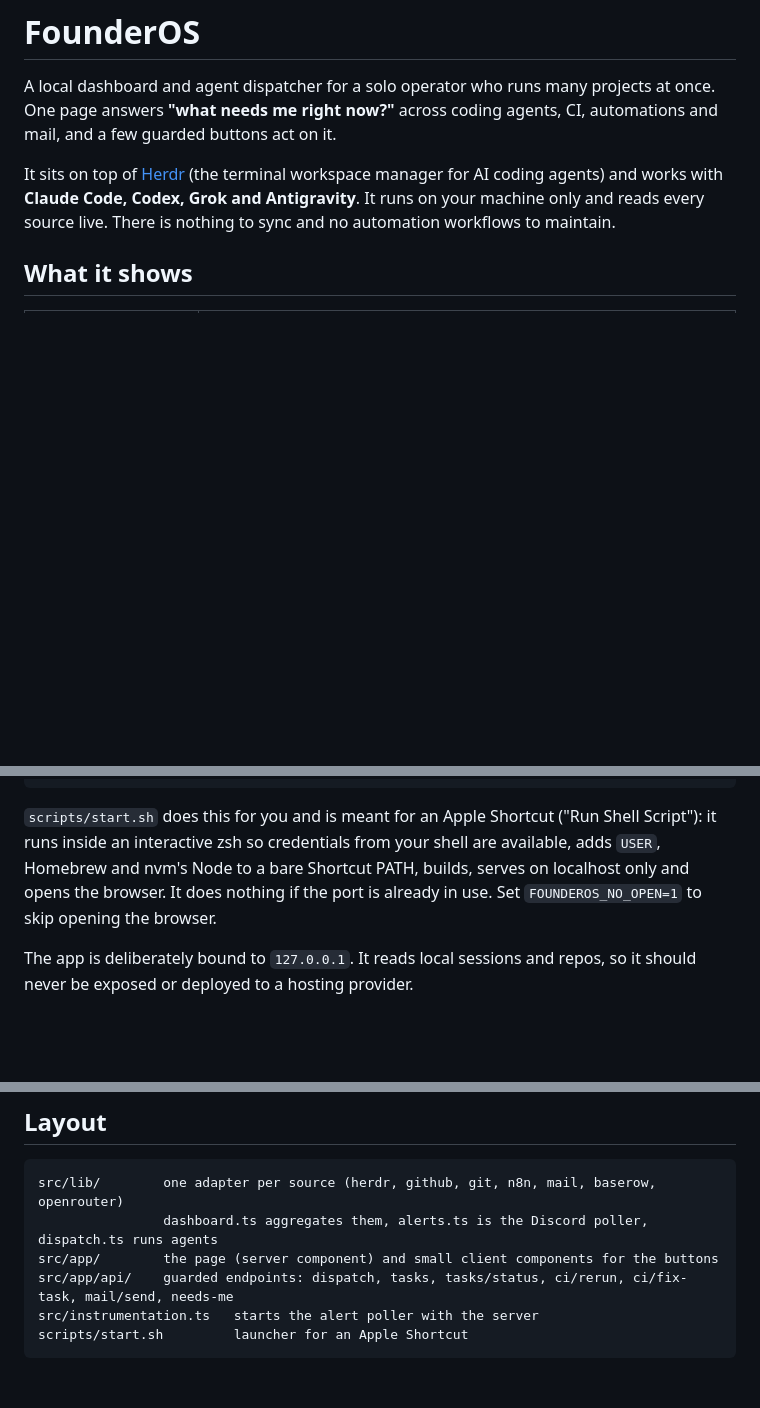
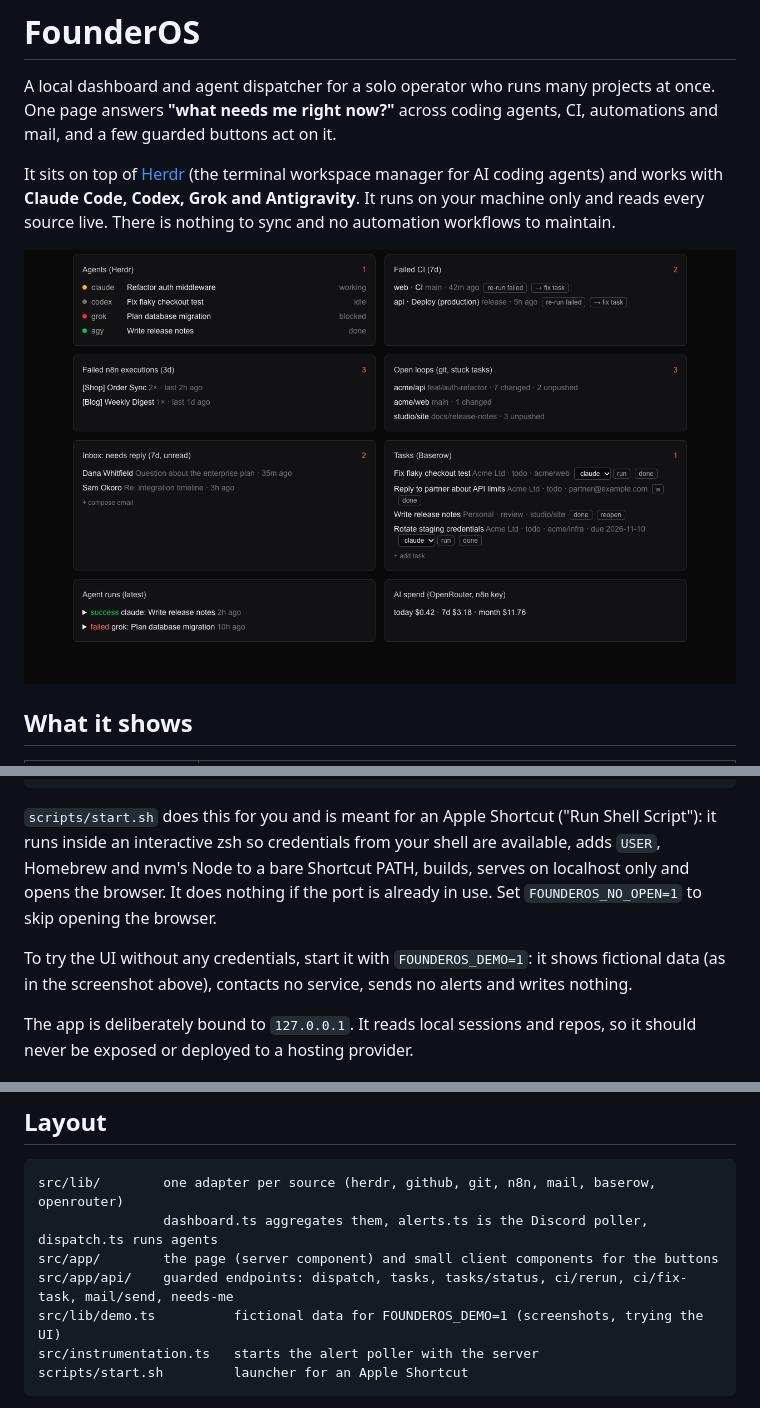
Before and after one commit to whybothercoding/founderos, a Markdown page: README.md, 3 parts joined by grey strips. Rendered like a GitHub page; pictures changed too: docs/screenshot.png (added); blank space fills up the shorter version.

Commit message:
docs: add dashboard screenshot and demo-mode notes

````diff
--- a/README.md
+++ b/README.md
@@ -3,6 +3,8 @@
 A local dashboard and agent dispatcher for a solo operator who runs many projects at once. One page answers **"what needs me right now?"** across coding agents, CI, automations and mail, and a few guarded buttons act on it.
 
 It sits on top of [Herdr](https://herdr.dev) (the terminal workspace manager for AI coding agents) and works with **Claude Code, Codex, Grok and Antigravity**. It runs on your machine only and reads every source live. There is nothing to sync and no automation workflows to maintain.
+
+![FounderOS dashboard, shown with the built-in demo data](docs/screenshot.png)
 
 ## What it shows
 
@@ -46,6 +48,8 @@ npx next start -H 127.0.0.1 -p 4317     # then open http://127.0.0.1:4317
 
 `scripts/start.sh` does this for you and is meant for an Apple Shortcut ("Run Shell Script"): it runs inside an interactive zsh so credentials from your shell are available, adds `USER`, Homebrew and nvm's Node to a bare Shortcut PATH, builds, serves on localhost only and opens the browser. It does nothing if the port is already in use. Set `FOUNDEROS_NO_OPEN=1` to skip opening the browser.
 
+To try the UI without any credentials, start it with `FOUNDEROS_DEMO=1`: it shows fictional data (as in the screenshot above), contacts no service, sends no alerts and writes nothing.
+
 The app is deliberately bound to `127.0.0.1`. It reads local sessions and repos, so it should never be exposed or deployed to a hosting provider.
 
 ## Configuration
@@ -85,6 +89,7 @@ src/lib/        one adapter per source (herdr, github, git, n8n, mail, baserow,
                 dashboard.ts aggregates them, alerts.ts is the Discord poller, dispatch.ts runs agents
 src/app/        the page (server component) and small client components for the buttons
 src/app/api/    guarded endpoints: dispatch, tasks, tasks/status, ci/rerun, ci/fix-task, mail/send, needs-me
+src/lib/demo.ts          fictional data for FOUNDEROS_DEMO=1 (screenshots, trying the UI)
 src/instrumentation.ts   starts the alert poller with the server
 scripts/start.sh         launcher for an Apple Shortcut
 ```
````
